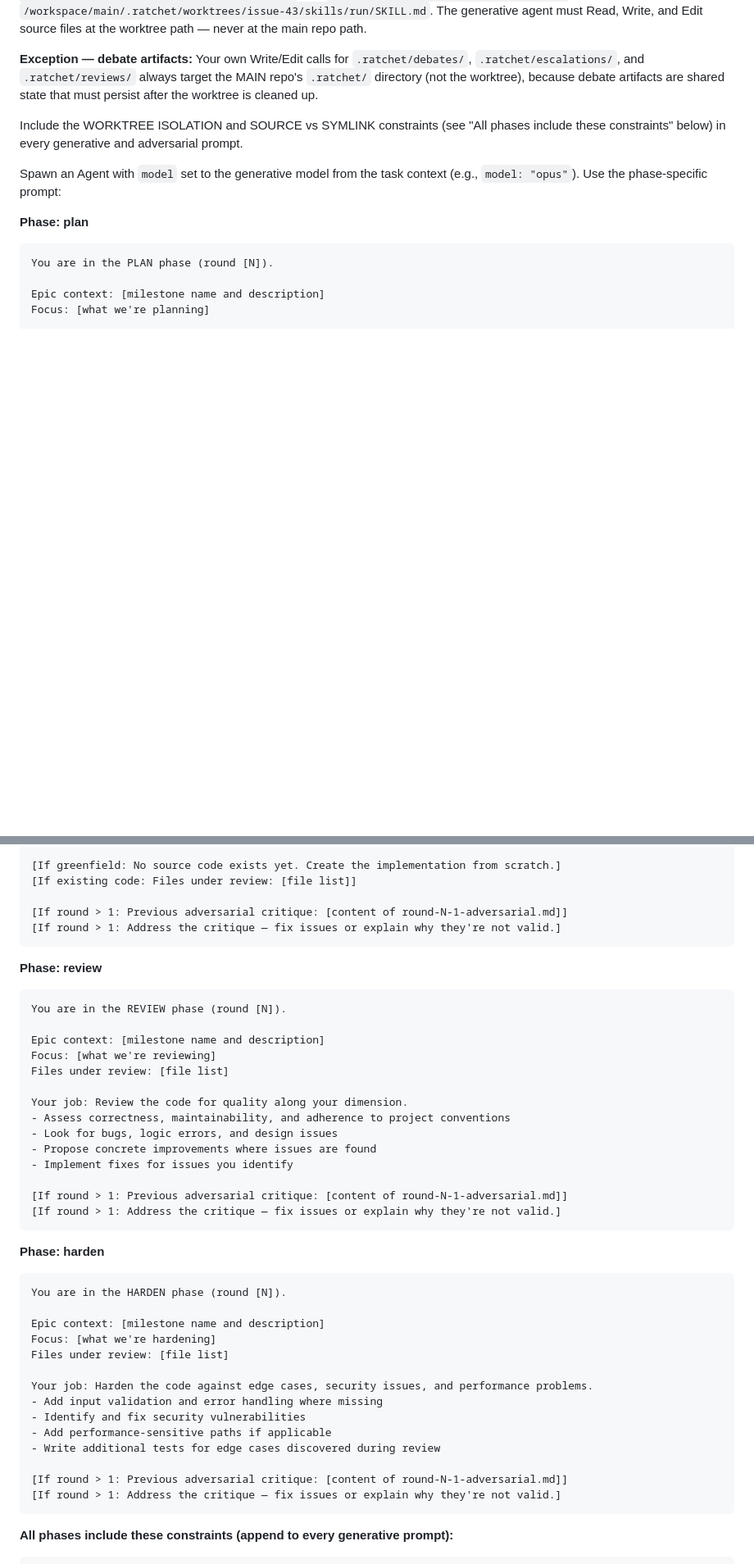
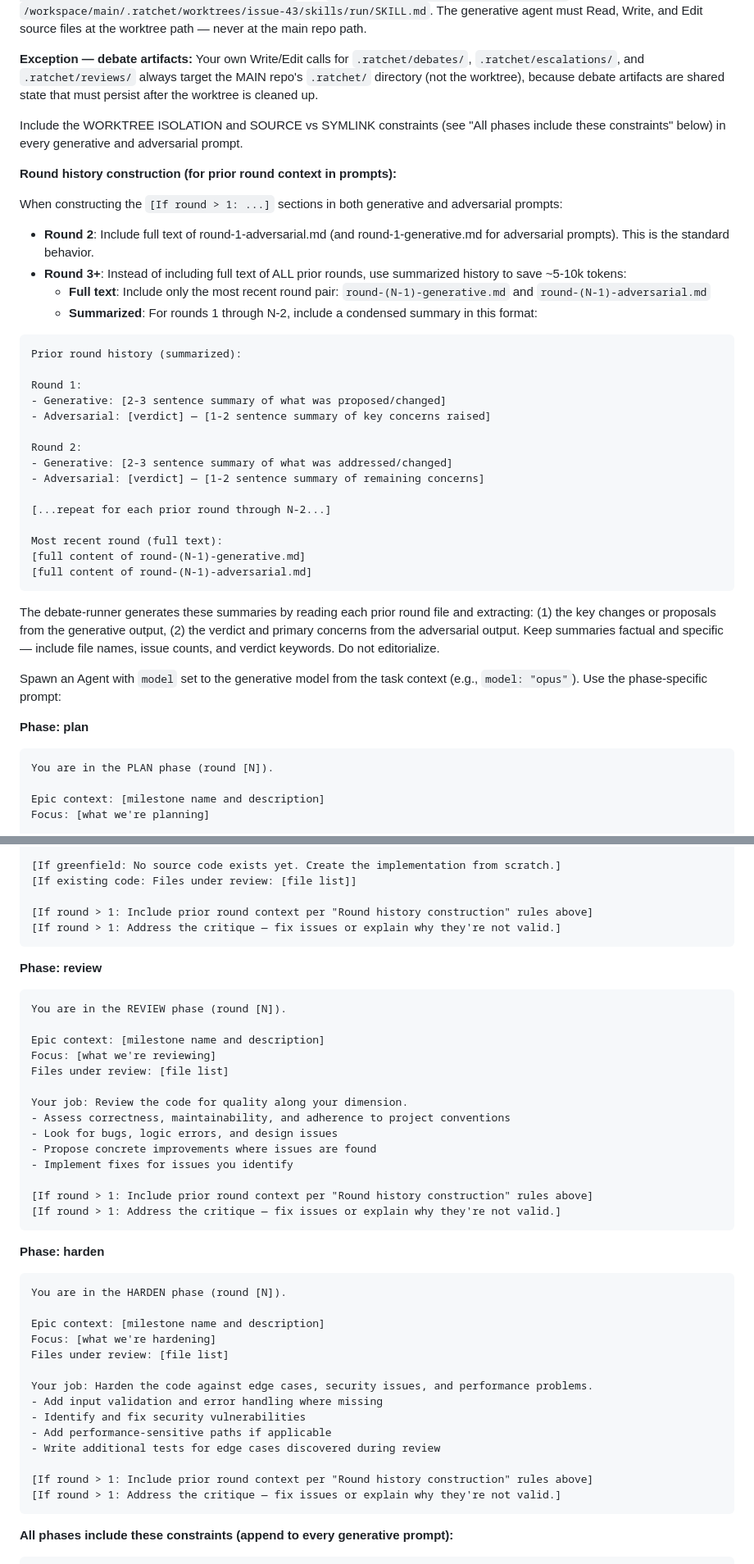
Before and after one commit to netbrain/ratchet, a Markdown page: agents/debate-runner.md, 2 parts joined by grey strips. Shown at 82% size. Rendered like a GitHub page; blank space fills up the shorter version.

Commit message:
Add round summarization for multi-round debates

````diff
--- a/agents/debate-runner.md
+++ b/agents/debate-runner.md
@@ -240,6 +240,35 @@ Read the generative agent definition from `.ratchet/pairs/<name>/generative.md`.
 
 Include the WORKTREE ISOLATION and SOURCE vs SYMLINK constraints (see "All phases include these constraints" below) in every generative and adversarial prompt.
 
+**Round history construction (for prior round context in prompts):**
+
+When constructing the `[If round > 1: ...]` sections in both generative and adversarial prompts:
+
+- **Round 2**: Include full text of round-1-adversarial.md (and round-1-generative.md for adversarial prompts). This is the standard behavior.
+- **Round 3+**: Instead of including full text of ALL prior rounds, use summarized history to save ~5-10k tokens:
+  - **Full text**: Include only the most recent round pair: `round-(N-1)-generative.md` and `round-(N-1)-adversarial.md`
+  - **Summarized**: For rounds 1 through N-2, include a condensed summary in this format:
+
+```
+Prior round history (summarized):
+
+Round 1:
+- Generative: [2-3 sentence summary of what was proposed/changed]
+- Adversarial: [verdict] — [1-2 sentence summary of key concerns raised]
+
+Round 2:
+- Generative: [2-3 sentence summary of what was addressed/changed]
+- Adversarial: [verdict] — [1-2 sentence summary of remaining concerns]
+
+[...repeat for each prior round through N-2...]
+
+Most recent round (full text):
+[full content of round-(N-1)-generative.md]
+[full content of round-(N-1)-adversarial.md]
+```
+
+The debate-runner generates these summaries by reading each prior round file and extracting: (1) the key changes or proposals from the generative output, (2) the verdict and primary concerns from the adversarial output. Keep summaries factual and specific — include file names, issue counts, and verdict keywords. Do not editorialize.
+
 Spawn an Agent with `model` set to the generative model from the task context (e.g., `model: "opus"`). Use the phase-specific prompt:
 
 **Phase: plan**
@@ -299,7 +328,7 @@ Your job: Write IMPLEMENTATION code that makes the tests pass.
 [If greenfield: No source code exists yet. Create the implementation from scratch.]
 [If existing code: Files under review: [file list]]
 
-[If round > 1: Previous adversarial critique: [content of round-N-1-adversarial.md]]
+[If round > 1: Include prior round context per "Round history construction" rules above]
 [If round > 1: Address the critique — fix issues or explain why they're not valid.]
 ```
 
@@ -317,7 +346,7 @@ Your job: Review the code for quality along your dimension.
 - Propose concrete improvements where issues are found
 - Implement fixes for issues you identify
 
-[If round > 1: Previous adversarial critique: [content of round-N-1-adversarial.md]]
+[If round > 1: Include prior round context per "Round history construction" rules above]
 [If round > 1: Address the critique — fix issues or explain why they're not valid.]
 ```
 
@@ -335,7 +364,7 @@ Your job: Harden the code against edge cases, security issues, and performance p
 - Add performance-sensitive paths if applicable
 - Write additional tests for edge cases discovered during review
 
-[If round > 1: Previous adversarial critique: [content of round-N-1-adversarial.md]]
+[If round > 1: Include prior round context per "Round history construction" rules above]
 [If round > 1: Address the critique — fix issues or explain why they're not valid.]
 ```
 
````
Also changed, not shown: other parts of agents/debate-runner.md (+3 -4 lines).
